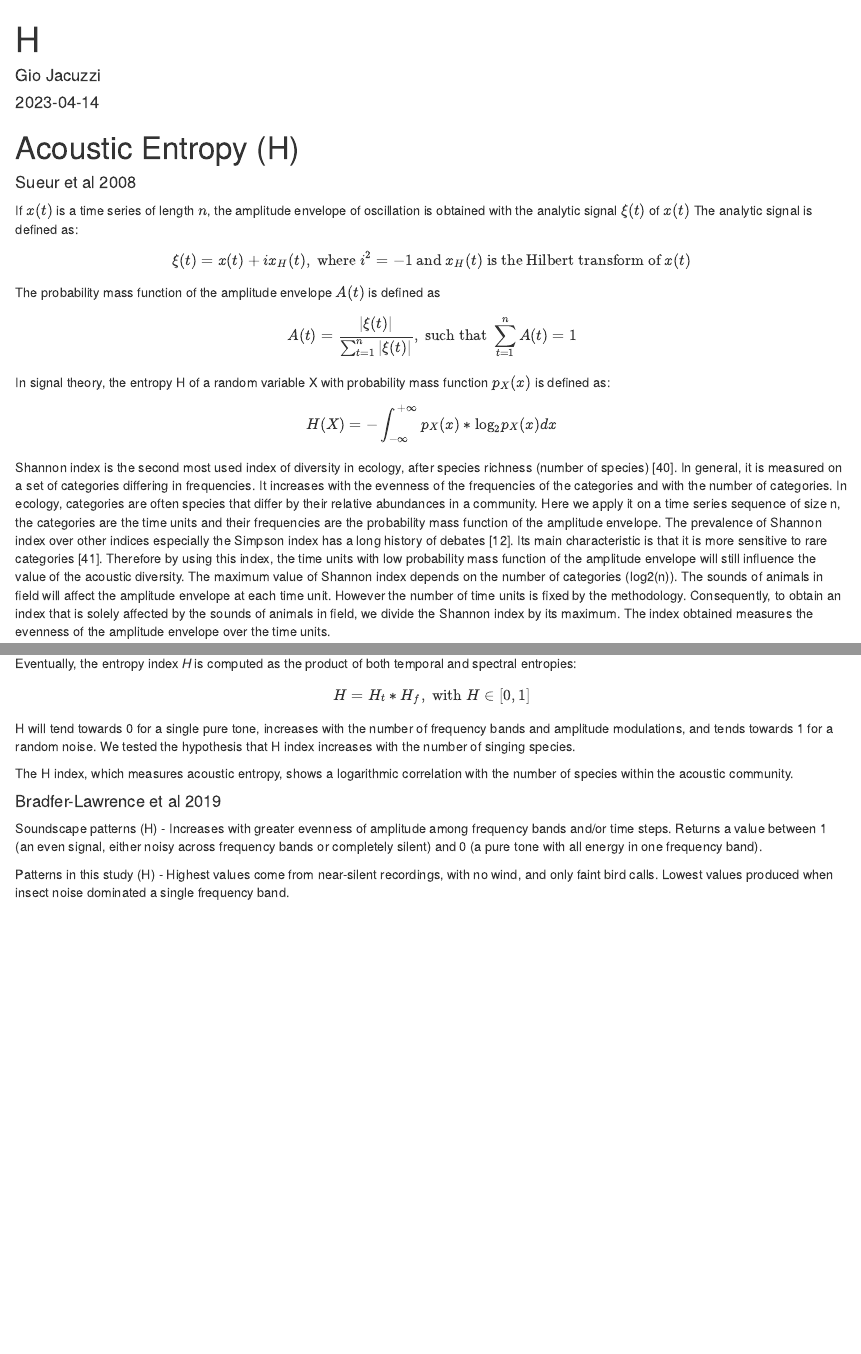
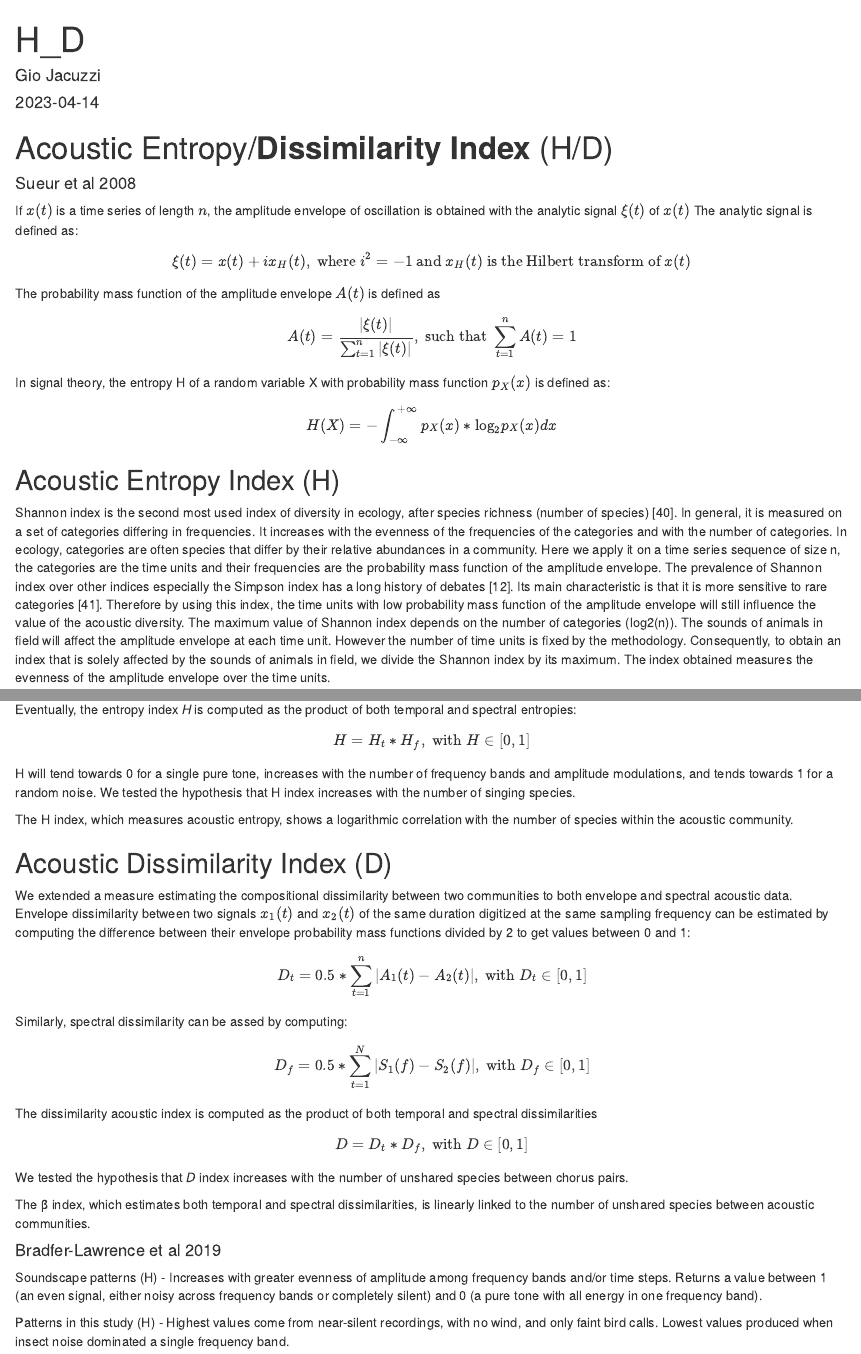
Before and after one commit to giojacuzzi/avian-bioacoustics-oesf, an R Markdown document (acoustic_indices/H_D.Rmd): the page in a window 1100 px wide, from its top, and a second part further down, joined at a grey line. Rendered offline with R 4.5, knitr and Pandoc, with nearby package versions.

Commit message:
entropy and dissimilarity indices

````diff
--- a/acoustic_indices/H.Rmd
+++ b/acoustic_indices/H_D.Rmd
@@ -1,5 +1,5 @@
 ---
-title: "H"
+title: "H_D"
 author: "Gio Jacuzzi"
 date: "`r Sys.Date()`"
 output: html_document
@@ -9,7 +9,7 @@ output: html_document
 knitr::opts_chunk$set(echo = TRUE)
 ```
 
-# Acoustic Entropy (H)
+# Acoustic Entropy/**Dissimilarity Index** (H/D)
 
 #### Sueur et al 2008
 
@@ -29,7 +29,11 @@ In signal theory, the entropy H of a random variable X with probability mass fun
 
 $$
 H(X)=-\int_{-\infty}^{+\infty} p_{X}(x)*\text{log}_{2}p_{X}(x)dx
-$$Shannon index is the second most used index of diversity in ecology, after species richness (number of species) [40]. In general, it is measured on a set of categories differing in frequencies. It increases with the evenness of the frequencies of the categories and with the number of categories. In ecology, categories are often species that differ by their relative abundances in a community. Here we apply it on a time series sequence of size n, the categories are the time units and their frequencies are the probability mass function of the amplitude envelope. The prevalence of Shannon index over other indices especially the Simpson index has a long history of debates [12]. Its main characteristic is that it is more sensitive to rare categories [41]. Therefore by using this index, the time units with low probability mass function of the amplitude envelope will still influence the value of the acoustic diversity. The maximum value of Shannon index depends on the number of categories (log2(n)). The sounds of animals in field will affect the amplitude envelope at each time unit. However the number of time units is fixed by the methodology. Consequently, to obtain an index that is solely affected by the sounds of animals in field, we divide the Shannon index by its maximum. The index obtained measures the evenness of the amplitude envelope over the time units.
+$$
+
+## Acoustic Entropy Index (H)
+
+Shannon index is the second most used index of diversity in ecology, after species richness (number of species) [40]. In general, it is measured on a set of categories differing in frequencies. It increases with the evenness of the frequencies of the categories and with the number of categories. In ecology, categories are often species that differ by their relative abundances in a community. Here we apply it on a time series sequence of size n, the categories are the time units and their frequencies are the probability mass function of the amplitude envelope. The prevalence of Shannon index over other indices especially the Simpson index has a long history of debates [12]. Its main characteristic is that it is more sensitive to rare categories [41]. Therefore by using this index, the time units with low probability mass function of the amplitude envelope will still influence the value of the acoustic diversity. The maximum value of Shannon index depends on the number of categories (log2(n)). The sounds of animals in field will affect the amplitude envelope at each time unit. However the number of time units is fixed by the methodology. Consequently, to obtain an index that is solely affected by the sounds of animals in field, we divide the Shannon index by its maximum. The index obtained measures the evenness of the amplitude envelope over the time units.
 
 The temporal entropy *H~t~* is then computed following
 
@@ -52,6 +56,30 @@ $$
 H will tend towards 0 for a single pure tone, increases with the number of frequency bands and amplitude modulations, and tends towards 1 for a random noise. We tested the hypothesis that H index increases with the number of singing species.
 
 The H index, which measures acoustic entropy, shows a logarithmic correlation with the number of species within the acoustic community.
+
+## Acoustic Dissimilarity Index (D)
+
+We extended a measure estimating the compositional dissimilarity between two communities to both envelope and spectral acoustic data. Envelope dissimilarity between two signals $x_{1}(t)$ and $x_{2}(t)$ of the same duration digitized at the same sampling frequency can be estimated by computing the difference between their envelope probability mass functions divided by 2 to get values between 0 and 1:
+
+$$
+D_{t}=0.5*\sum_{t=1}^{n}|A_{1}(t)-A_{2}(t)|, \text{ with } D_{t} \in [0,1]
+$$
+
+Similarly, spectral dissimilarity can be assed by computing:
+
+$$
+D_{f}=0.5*\sum_{t=1}^{N}|S_{1}(f)-S_{2}(f)|, \text{ with } D_{f} \in [0,1]
+$$
+
+The dissimilarity acoustic index is computed as the product of both temporal and spectral dissimilarities
+
+$$
+D=D_{t}*D_{f}, \text{ with } D \in [0,1]
+$$
+
+We tested the hypothesis that *D* index increases with the number of unshared species between chorus pairs.
+
+The β index, which estimates both temporal and spectral dissimilarities, is linearly linked to the number of unshared species between acoustic communities.
 
 #### Bradfer-Lawrence et al 2019
 
````
